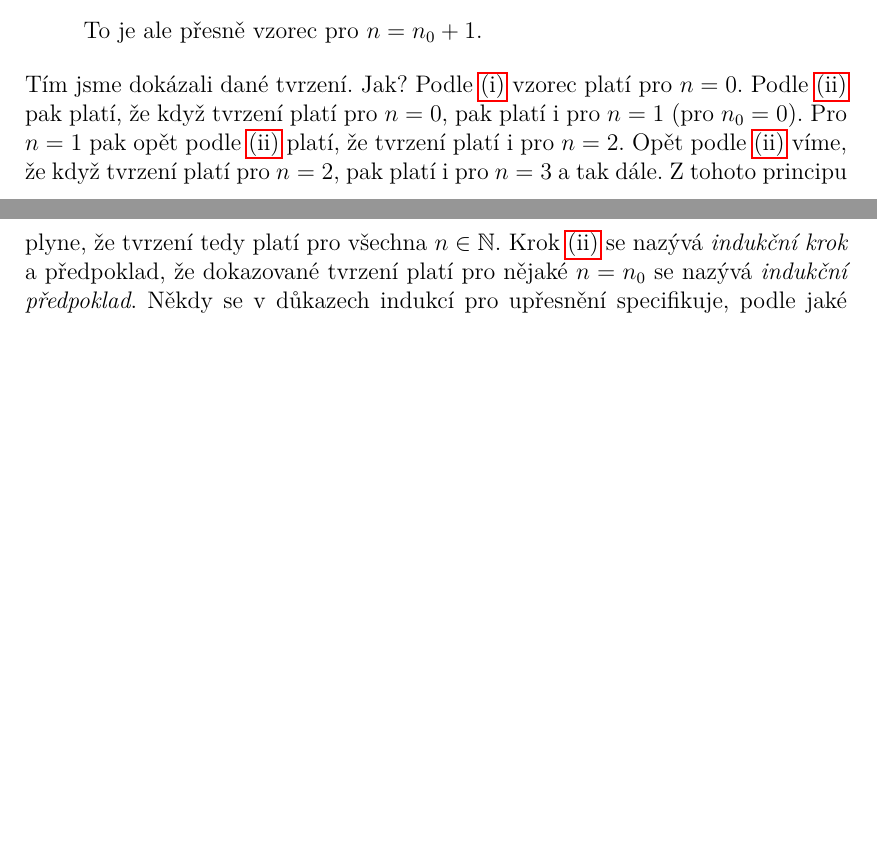
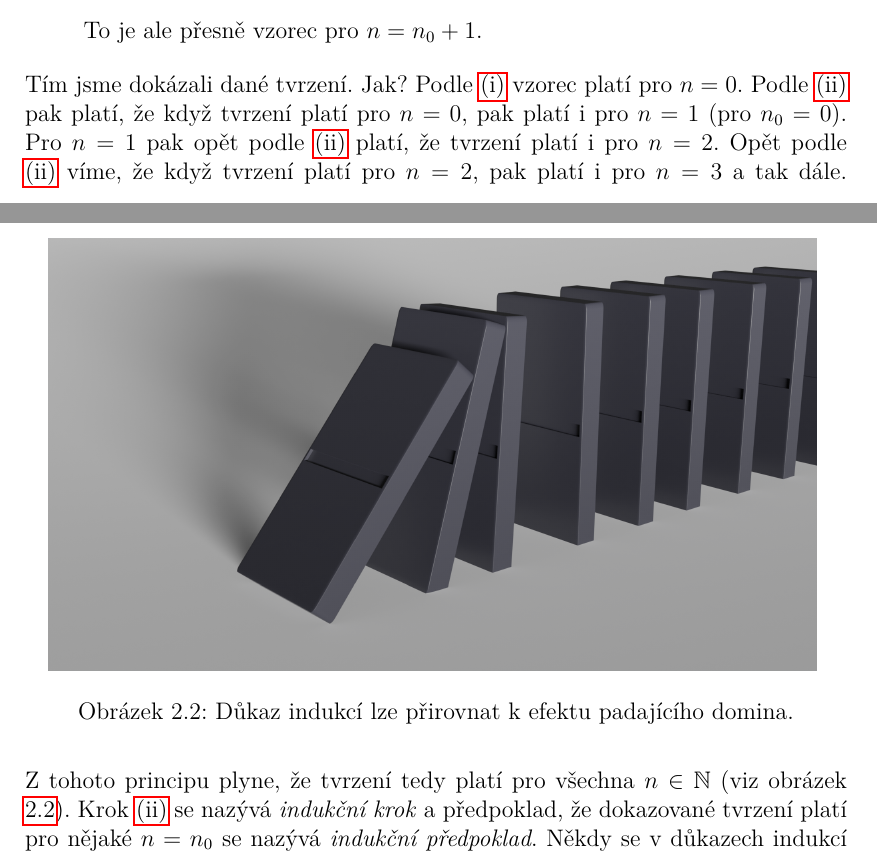
Before and after one commit to D4vEOFF/A-Brief-Introduction-To-Set-Theory-For-Highschools, a LaTeX thesis (Thesis/bachelor_thesis.tex, which reads Thesis/assets/macros.tex, Thesis/components/ch02/sections/s04_dukazy.tex): two parts of pages 46 and 47 of 49 before the commit and two parts of pages 46 and 47 of 50 after it, joined at a grey line, cut so that both start at the same text, the shorter picture padded with empty space. Compiled offline with pdfLaTeX.

Commit message:
Added domino image

```diff
--- a/Thesis/assets/macros.tex
+++ b/Thesis/assets/macros.tex
@@ -135,3 +135,6 @@
 
 % Rightsided note
 \newcommand{\rightnote}[1]{\hspace*{\fill} $\triangleleft$ \textit{#1}}
+
+% Images
+\newcommand{\fullhd}{0.2}
--- a/Thesis/components/ch02/sections/s04_dukazy.tex
+++ b/Thesis/components/ch02/sections/s04_dukazy.tex
@@ -344,7 +344,14 @@ Naším cílem je tedy dokázat, že $\forall n\in\N_0$ platí
     \end{equation*}
     To je ale přesně vzorec pro $n=n_0+1$.
 \end{enumerate}
-Tím jsme dokázali dané tvrzení. Jak? Podle \ref{item:zaklad_indukce} vzorec platí pro $n=0$. Podle \ref{item:indukcni_krok} pak platí, že když tvrzení platí pro $n=0$, pak platí i pro $n=1$ (pro $n_0=0$). Pro $n=1$ pak opět podle \ref{item:indukcni_krok} platí, že tvrzení platí i pro $n=2$. Opět podle \ref{item:indukcni_krok} víme, že když tvrzení platí pro $n=2$, pak platí i pro $n=3$ a tak dále. Z tohoto principu plyne, že tvrzení tedy platí pro všechna $n\in\N$. Krok \ref{item:indukcni_krok} se nazývá \emph{indukční krok} a předpoklad, že dokazované tvrzení platí pro nějaké $n=n_0$ se nazývá \emph{indukční předpoklad}. Někdy se v důkazech indukcí pro upřesnění specifikuje, podle jaké proměnné dané tvrzení dokazujeme. V tomto případě bychom řekli: \emph{"Indukcí podle $n$."} (Inspirováno \cite{MatousekNesetril2009}, str. 32.)\\
+Tím jsme dokázali dané tvrzení. Jak? Podle \ref{item:zaklad_indukce} vzorec platí pro $n=0$. Podle \ref{item:indukcni_krok} pak platí, že když tvrzení platí pro $n=0$, pak platí i pro $n=1$ (pro $n_0=0$). Pro $n=1$ pak opět podle \ref{item:indukcni_krok} platí, že tvrzení platí i pro $n=2$. Opět podle \ref{item:indukcni_krok} víme, že když tvrzení platí pro $n=2$, pak platí i pro $n=3$ a tak dále. Z~tohoto principu plyne, že tvrzení tedy platí pro všechna $n\in\N$ (viz obrázek \ref{fig:domino}).
+\begin{figure}[h]
+    \centering
+    \includegraphics[scale=\fullhd]{ch02_domino_indukce.png}
+    \caption{Důkaz indukcí lze přirovnat k efektu padajícího domina.}
+    \label{fig:domino}
+\end{figure}
+Krok \ref{item:indukcni_krok} se nazývá \emph{indukční krok} a předpoklad, že dokazované tvrzení platí pro nějaké $n=n_0$ se nazývá \emph{indukční předpoklad}. Někdy se v důkazech indukcí pro upřesnění specifikuje, podle jaké proměnné dané tvrzení dokazujeme. V tomto případě bychom řekli \emph{"indukcí podle $n$"} (Inspirováno \cite{MatousekNesetril2009}, str. 32.)\\
 Tento postup vychází tzv. \emph{principu matematické indukce}, který lze zformulovat jako větu.
 \begin{theorem}[Princip matematické indukce]
     Nechť pro každé $n\in\N$ je $P_n$ predikátová formule. Pokud platí
```
Also changed, not shown: README.md, Thesis/bachelor_thesis.pdf, Thesis/components/images/ch02_domino_indukce.png (added), Thesis/components/ch02/sections/s04_dukazy.tex (12 more changed lines).
